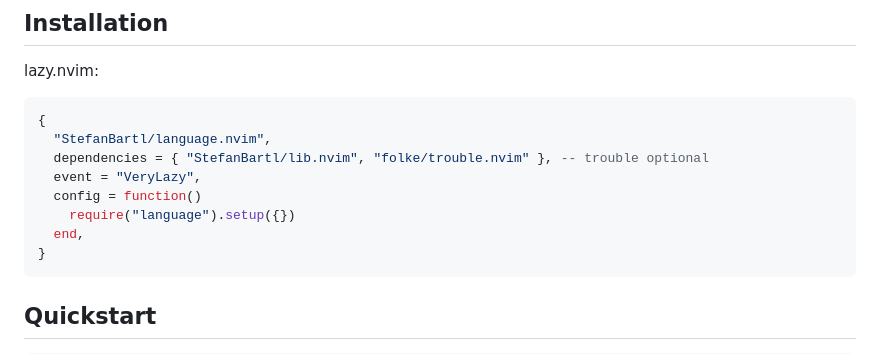
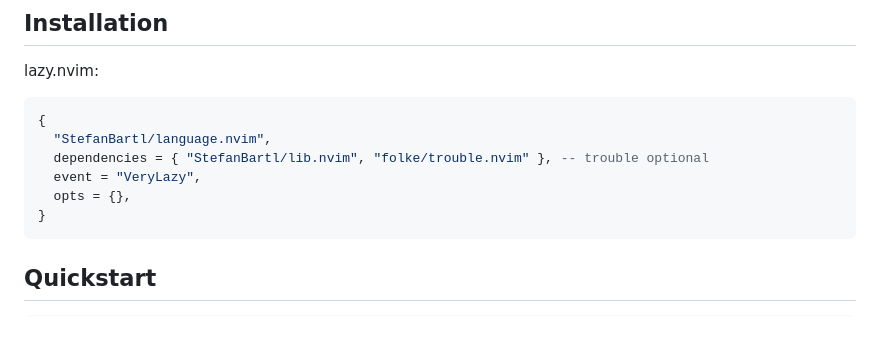
Before and after one commit to StefanBartl/language.nvim, a Markdown page: README.md, the part around the change. Rendered like a GitHub page; blank space fills up the shorter version.

Commit message:
docs(readme): show the install spec in its shortest working form
The snippet people copy had a `config = function() require(X).setup(...) end`
block, which is exactly what lazy.nvim already does for a spec with `opts` --
so the first thing a reader learned about this plugin was a line they did not
need to write.

`opts = {}` now, with the non-default values kept and the defaults named in a
comment instead of restated as code.

````diff
--- a/README.md
+++ b/README.md
@@ -56,9 +56,7 @@ lazy.nvim:
   "StefanBartl/language.nvim",
   dependencies = { "StefanBartl/lib.nvim", "folke/trouble.nvim" }, -- trouble optional
   event = "VeryLazy",
-  config = function()
-    require("language").setup({})
-  end,
+  opts = {},
 }
 ```
 
````
